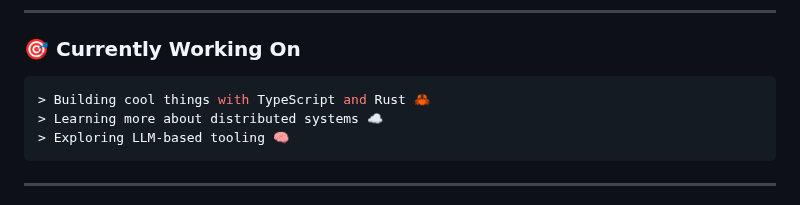
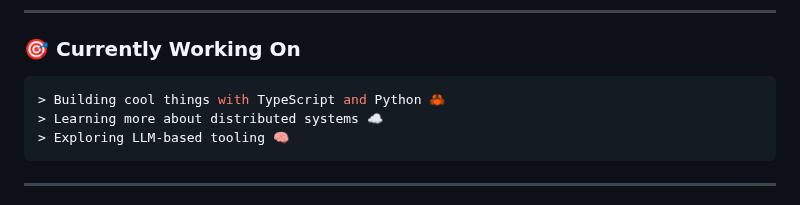
Before and after one commit to HolliShake/HolliShake, a Markdown page: README.md, the part around the change. GitHub-like rendering.

````diff
--- a/README.md
+++ b/README.md
@@ -54,7 +54,7 @@
 ### 🎯 Currently Working On
 
 ```bash
-> Building cool things with TypeScript and Rust 🦀
+> Building cool things with TypeScript and Python 🦀
 > Learning more about distributed systems ☁️
 > Exploring LLM-based tooling 🧠
 ```
````
